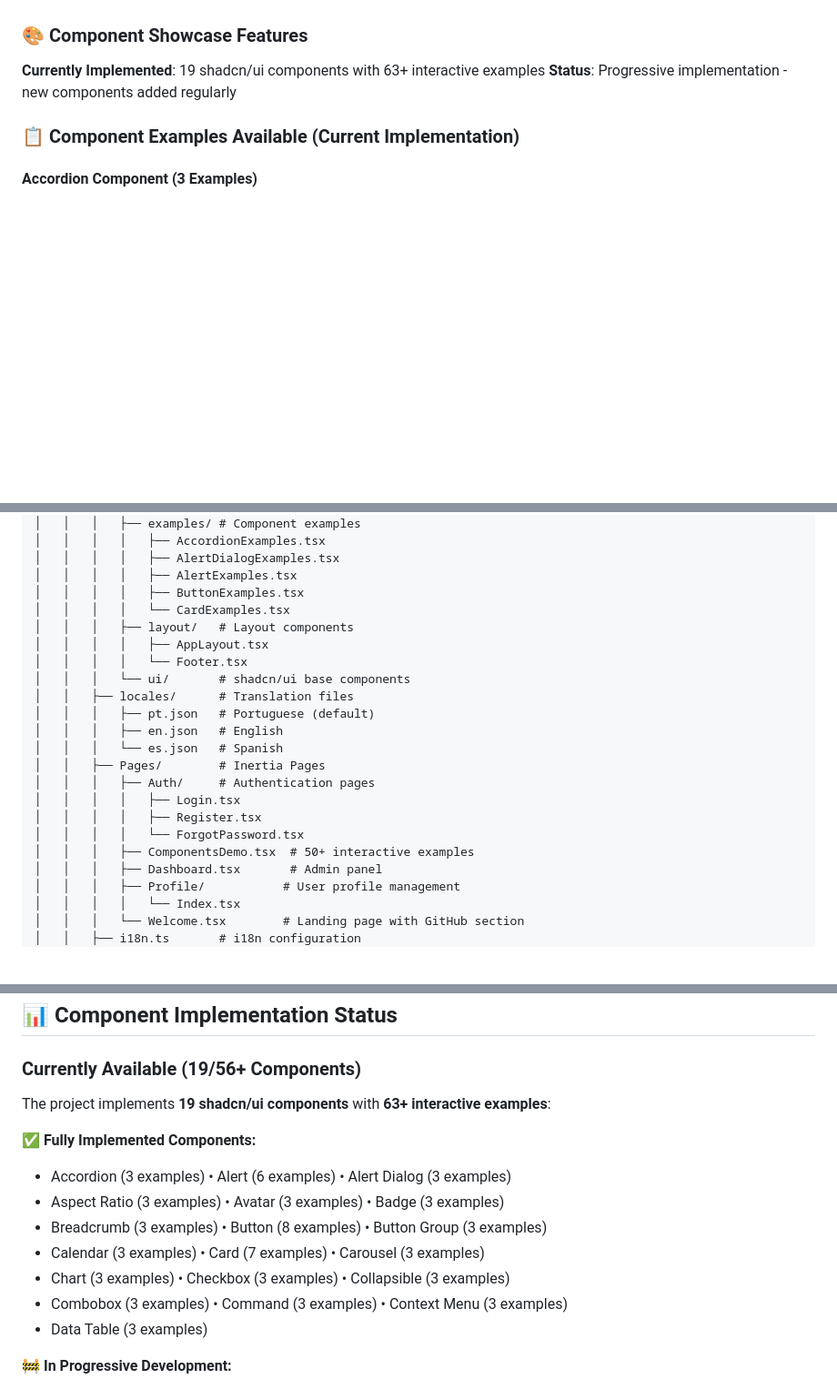
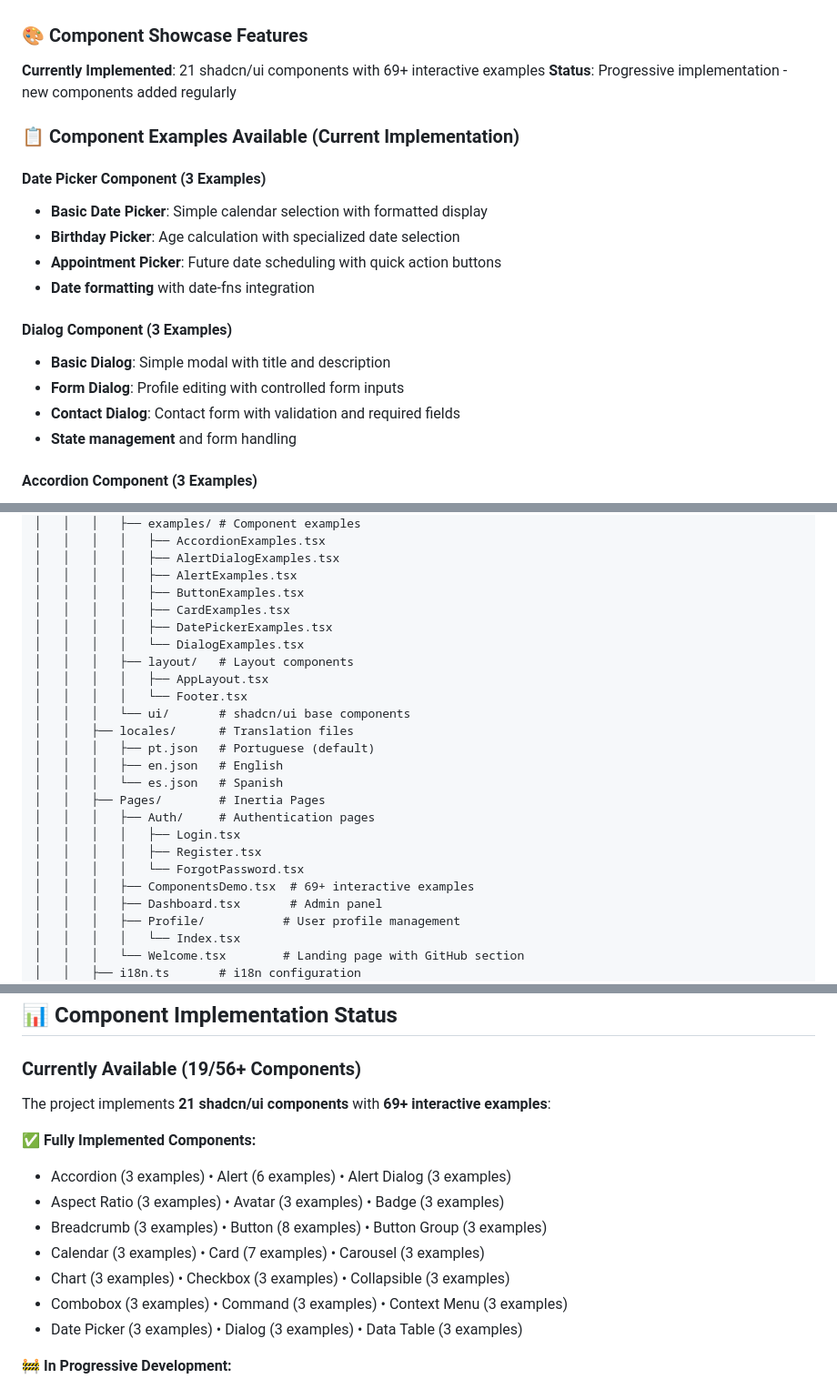
Before and after one commit to edufelsan/AspNetMvcReact, a Markdown page: README.md, 3 parts joined by grey strips. Shown at 91% size. Rendered like a GitHub page; blank space fills up the shorter version.

Commit message:
feat: update README to reflect the addition of 2 shadcn/ui components and 6 interactive examples

```diff
--- a/README.md
+++ b/README.md
@@ -218,10 +218,22 @@ npm run type-check           # TypeScript type checking
 
 ### 🎨 Component Showcase Features
 
-**Currently Implemented**: 19 shadcn/ui components with 63+ interactive examples
+**Currently Implemented**: 21 shadcn/ui components with 69+ interactive examples
 **Status**: Progressive implementation - new components added regularly
 
 ### 📋 Component Examples Available (Current Implementation)
+
+#### **Date Picker Component** (3 Examples)
+- **Basic Date Picker**: Simple calendar selection with formatted display
+- **Birthday Picker**: Age calculation with specialized date selection
+- **Appointment Picker**: Future date scheduling with quick action buttons
+- **Date formatting** with date-fns integration
+
+#### **Dialog Component** (3 Examples)
+- **Basic Dialog**: Simple modal with title and description
+- **Form Dialog**: Profile editing with controlled form inputs
+- **Contact Dialog**: Contact form with validation and required fields
+- **State management** and form handling
 
 #### **Accordion Component** (3 Examples)
 - **Basic Accordion**: Single collapsible FAQ sections
@@ -381,7 +395,9 @@ AspNetMvcReact/
 │   │   │   │   ├── AlertDialogExamples.tsx
 │   │   │   │   ├── AlertExamples.tsx
 │   │   │   │   ├── ButtonExamples.tsx
-│   │   │   │   └── CardExamples.tsx
+│   │   │   │   ├── CardExamples.tsx
+│   │   │   │   ├── DatePickerExamples.tsx
+│   │   │   │   └── DialogExamples.tsx
 │   │   │   ├── layout/   # Layout components
 │   │   │   │   ├── AppLayout.tsx
 │   │   │   │   └── Footer.tsx
@@ -395,7 +411,7 @@ AspNetMvcReact/
 │   │   │   │   ├── Login.tsx
 │   │   │   │   ├── Register.tsx
 │   │   │   │   └── ForgotPassword.tsx
-│   │   │   ├── ComponentsDemo.tsx  # 50+ interactive examples
+│   │   │   ├── ComponentsDemo.tsx  # 69+ interactive examples
 │   │   │   ├── Dashboard.tsx       # Admin panel
 │   │   │   ├── Profile/           # User profile management
 │   │   │   │   └── Index.tsx
@@ -513,7 +529,7 @@ dotnet ef database update
 ## 📊 Component Implementation Status
 
 ### Currently Available (19/56+ Components)
-The project implements **19 shadcn/ui components** with **63+ interactive examples**:
+The project implements **21 shadcn/ui components** with **69+ interactive examples**:
 
 ✅ **Fully Implemented Components:**
 - Accordion (3 examples) • Alert (6 examples) • Alert Dialog (3 examples)
@@ -522,7 +538,7 @@ The project implements **19 shadcn/ui components** with **63+ interactive exampl
 - Calendar (3 examples) • Card (7 examples) • Carousel (3 examples)
 - Chart (3 examples) • Checkbox (3 examples) • Collapsible (3 examples)
 - Combobox (3 examples) • Command (3 examples) • Context Menu (3 examples)
-- Data Table (3 examples)
+- Date Picker (3 examples) • Dialog (3 examples) • Data Table (3 examples)
 
 🚧 **In Progressive Development:**
 - Additional shadcn/ui components are being implemented gradually
```
Also changed, not shown: other parts of README.md (+4 -2 lines).
